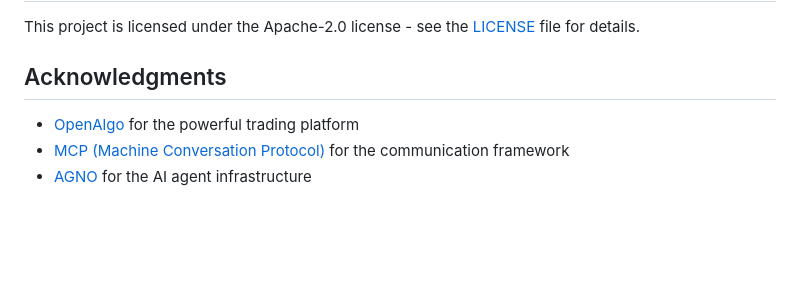
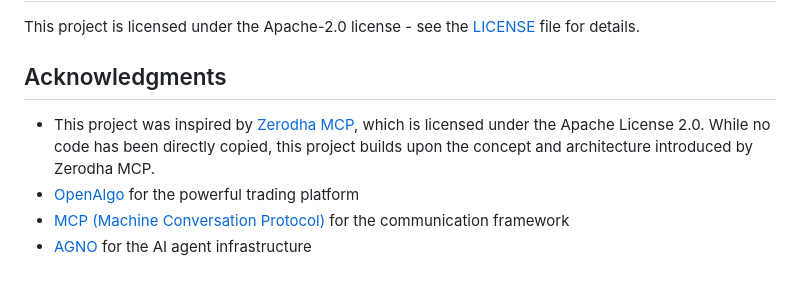
Before and after one commit to marketcalls/openalgo-mcp, a Markdown page: README.md, the part around the change. GitHub-like rendering; blank space fills up the shorter version.

```diff
--- a/README.md
+++ b/README.md
@@ -287,7 +287,7 @@ This will output additional information to help diagnose connection and API issu
 This project is licensed under the Apache-2.0 license - see the [LICENSE](LICENSE) file for details.
 
 ## Acknowledgments
-
+- This project was inspired by [Zerodha MCP](https://github.com/zerodha/zerodha-mcp), which is licensed under the Apache License 2.0. While no code has been directly copied, this project builds upon the concept and architecture introduced by Zerodha MCP.
 - [OpenAlgo](https://openalgo.in/) for the powerful trading platform
 - [MCP (Machine Conversation Protocol)](https://github.com/lalalune/mcp) for the communication framework
 - [AGNO](https://github.com/AstroCorp/agno) for the AI agent infrastructure
```
